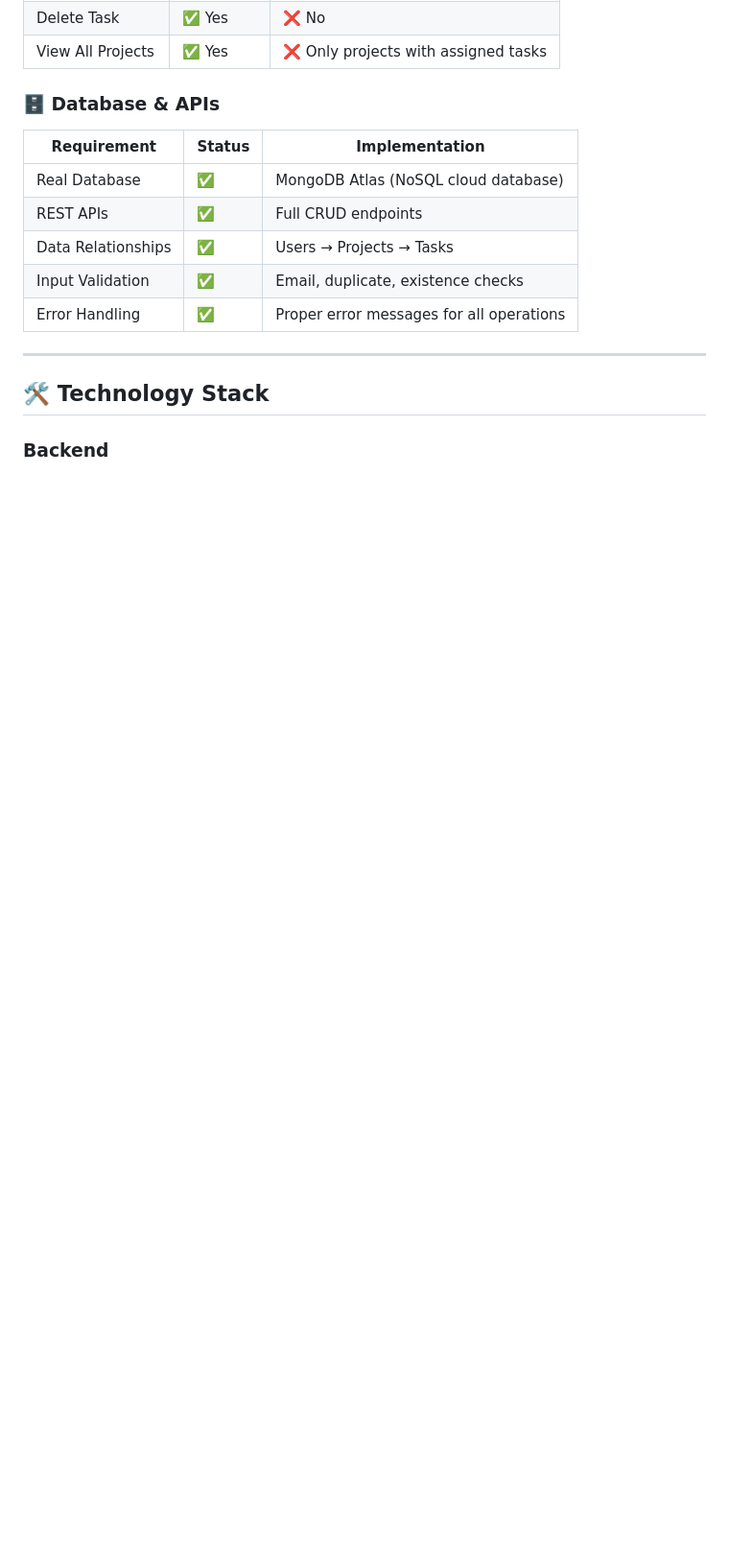
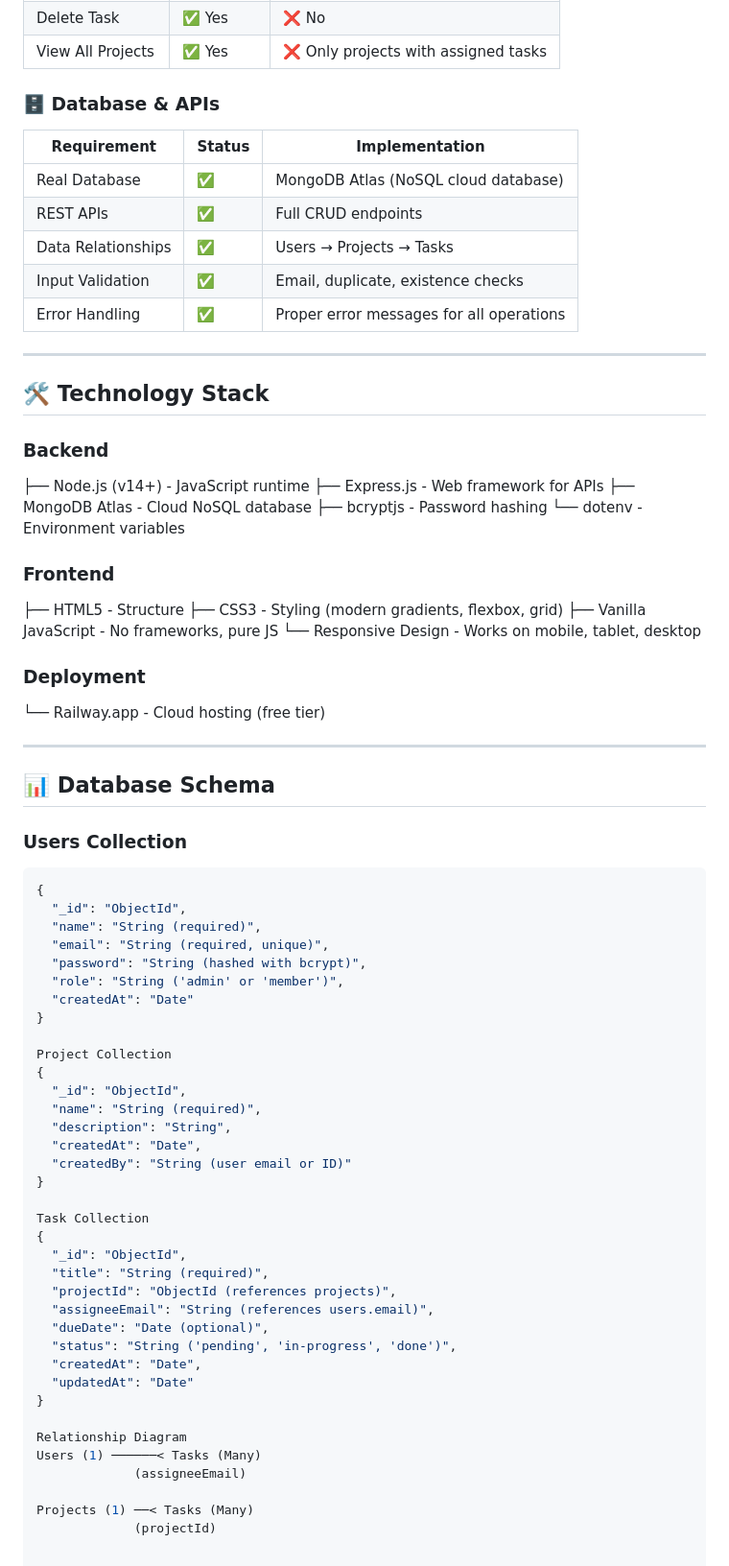
Before and after one commit to viv00001/Task_Manager_App, a Markdown page: README.md, the part around the change. Shown at 96% size. Rendered like a GitHub page; blank space fills up the shorter version.

````diff
--- a/README.md
+++ b/README.md
@@ -79,3 +79,63 @@ I created TaskFlow to solve a real problem many teams face - keeping track of wh
 ## 🛠️ Technology Stack
 
 ### Backend
+├── Node.js (v14+) - JavaScript runtime
+├── Express.js - Web framework for APIs
+├── MongoDB Atlas - Cloud NoSQL database
+├── bcryptjs - Password hashing
+└── dotenv - Environment variables
+
+
+### Frontend
+├── HTML5 - Structure
+├── CSS3 - Styling (modern gradients, flexbox, grid)
+├── Vanilla JavaScript - No frameworks, pure JS
+└── Responsive Design - Works on mobile, tablet, desktop
+
+
+### Deployment
+└── Railway.app - Cloud hosting (free tier)
+
+
+---
+
+## 📊 Database Schema
+
+### Users Collection
+```json
+{
+  "_id": "ObjectId",
+  "name": "String (required)",
+  "email": "String (required, unique)",
+  "password": "String (hashed with bcrypt)",
+  "role": "String ('admin' or 'member')",
+  "createdAt": "Date"
+}
+
+Project Collection
+{
+  "_id": "ObjectId",
+  "name": "String (required)",
+  "description": "String",
+  "createdAt": "Date",
+  "createdBy": "String (user email or ID)"
+}
+
+Task Collection
+{
+  "_id": "ObjectId",
+  "title": "String (required)",
+  "projectId": "ObjectId (references projects)",
+  "assigneeEmail": "String (references users.email)",
+  "dueDate": "Date (optional)",
+  "status": "String ('pending', 'in-progress', 'done')",
+  "createdAt": "Date",
+  "updatedAt": "Date"
+}
+
+Relationship Diagram
+Users (1) ──────< Tasks (Many)
+             (assigneeEmail)
+
+Projects (1) ──< Tasks (Many)
+             (projectId)
````
